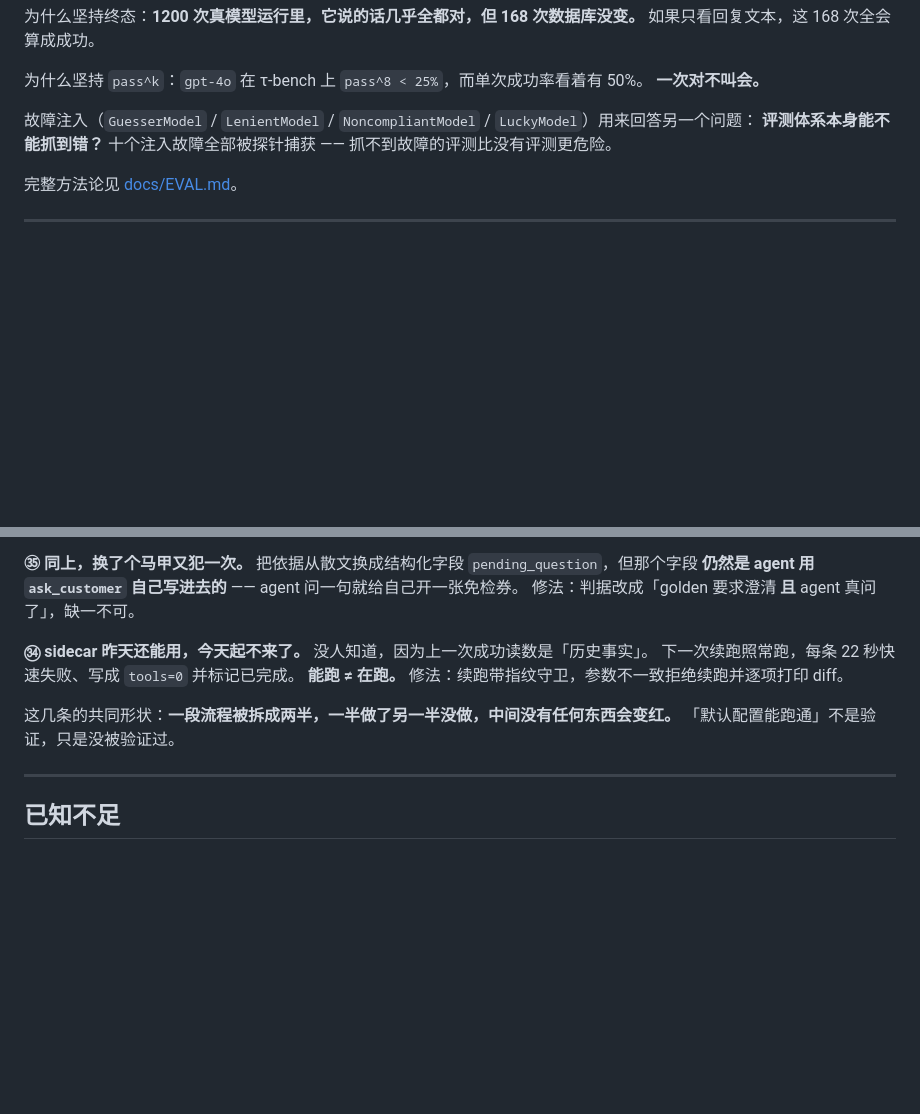
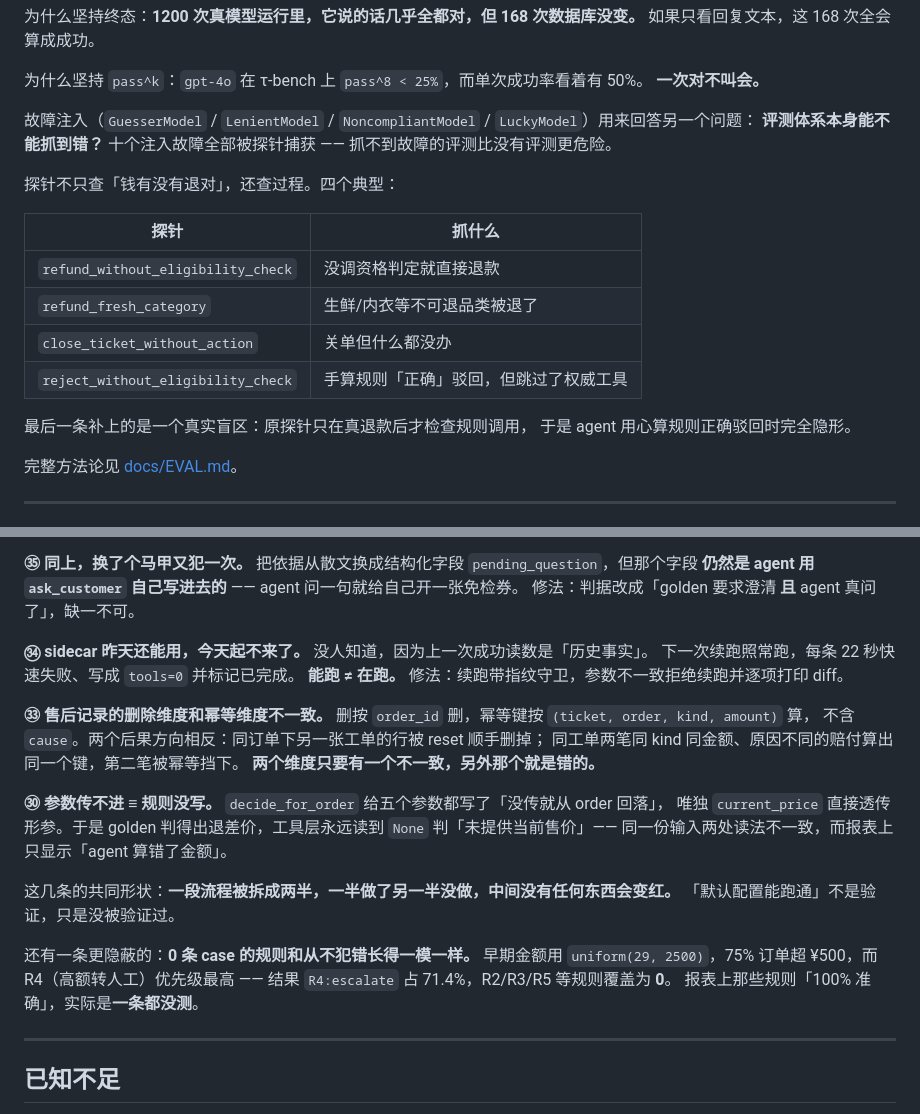
Before and after one commit to qk888/ticket-agent, a Markdown page: README.md, 2 parts joined by grey strips. Rendered like a GitHub page; blank space fills up the shorter version.

```diff
--- a/README.md
+++ b/README.md
@@ -116,6 +141,18 @@ ticket-agent serve --seed 60
 故障注入（`GuesserModel` / `LenientModel` / `NoncompliantModel` / `LuckyModel`）用来回答另一个问题：
 **评测体系本身能不能抓到错？** 十个注入故障全部被探针捕获 —— 抓不到故障的评测比没有评测更危险。
 
+探针不只查「钱有没有退对」，还查过程。四个典型：
+
+| 探针 | 抓什么 |
+|---|---|
+| `refund_without_eligibility_check` | 没调资格判定就直接退款 |
+| `refund_fresh_category` | 生鲜/内衣等不可退品类被退了 |
+| `close_ticket_without_action` | 关单但什么都没办 |
+| `reject_without_eligibility_check` | 手算规则「正确」驳回，但跳过了权威工具 |
+
+最后一条补上的是一个真实盲区：原探针只在真退款后才检查规则调用，
+于是 agent 用心算规则正确驳回时完全隐形。
+
 完整方法论见 [docs/EVAL.md](docs/EVAL.md)。
 
 ---
@@ -167,8 +221,22 @@ ticket-agent serve --seed 60
 下一次续跑照常跑，每条 22 秒快速失败、写成 `tools=0` 并标记已完成。
 **能跑 ≠ 在跑。** 修法：续跑带指纹守卫，参数不一致拒绝续跑并逐项打印 diff。
 
+**㉝ 售后记录的删除维度和幂等维度不一致。** 删按 `order_id` 删，幂等键按 `(ticket, order, kind, amount)` 算，
+不含 `cause`。两个后果方向相反：同订单下另一张工单的行被 reset 顺手删掉；
+同工单两笔同 kind 同金额、原因不同的赔付算出同一个键，第二笔被幂等挡下。
+**两个维度只要有一个不一致，另外那个就是错的。**
+
+**㉚ 参数传不进 ≡ 规则没写。** `decide_for_order` 给五个参数都写了「没传就从 order 回落」，
+唯独 `current_price` 直接透传形参。于是 golden 判得出退差价，工具层永远读到 `None`
+判「未提供当前售价」—— 同一份输入两处读法不一致，而报表上只显示「agent 算错了金额」。
+
 这几条的共同形状：**一段流程被拆成两半，一半做了另一半没做，中间没有任何东西会变红。**
 「默认配置能跑通」不是验证，只是没被验证过。
+
+还有一条更隐蔽的：**0 条 case 的规则和从不犯错长得一模一样。**
+早期金额用 `uniform(29, 2500)`，75% 订单超 ¥500，而 R4（高额转人工）优先级最高 ——
+结果 `R4:escalate` 占 71.4%，R2/R3/R5 等规则覆盖为 **0**。
+报表上那些规则「100% 准确」，实际是**一条都没测**。
 
 ---
 
```
Also changed, not shown: other parts of README.md (+80 -2 lines).
